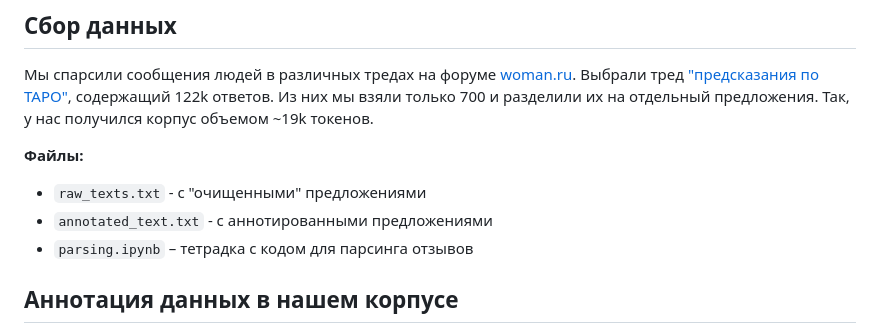
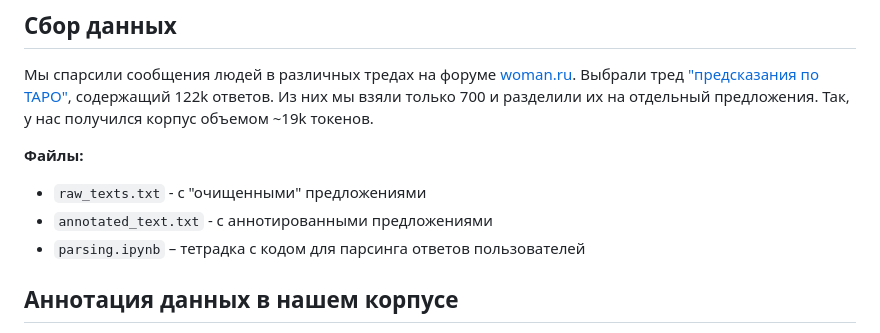
Before and after one commit to Ahhssas/NLP_project_24, a Markdown page: README.md, the part around the change. Drawn GitHub-style.

```diff
--- a/README.md
+++ b/README.md
@@ -17,7 +17,7 @@
 
 - `raw_texts.txt` - с "очищенными" предложениями
 - `annotated_text.txt` - с аннотированными предложениями
-- `parsing.ipynb` – тетрадка с кодом для парсинга отзывов
+- `parsing.ipynb` – тетрадка с кодом для парсинга ответов пользователей
 
 ## Аннотация данных в нашем корпусе
 
```
